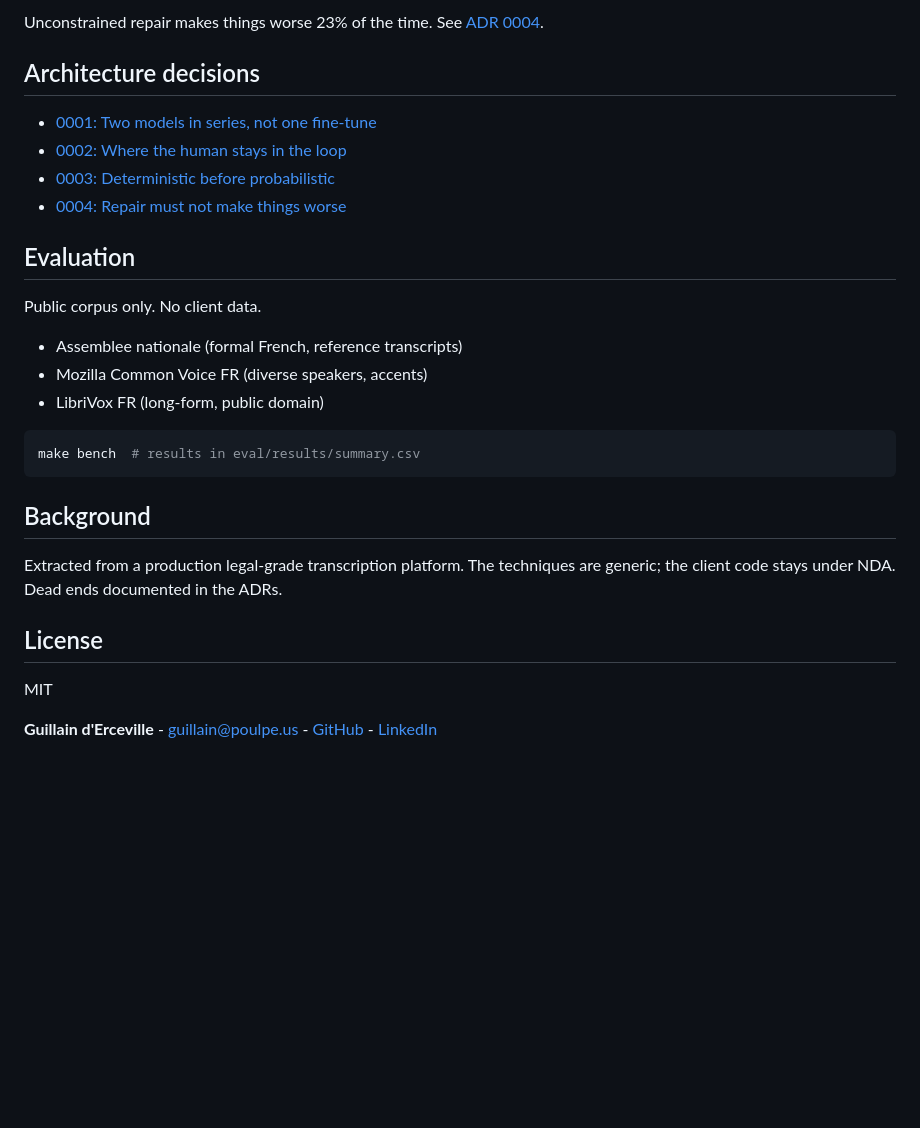
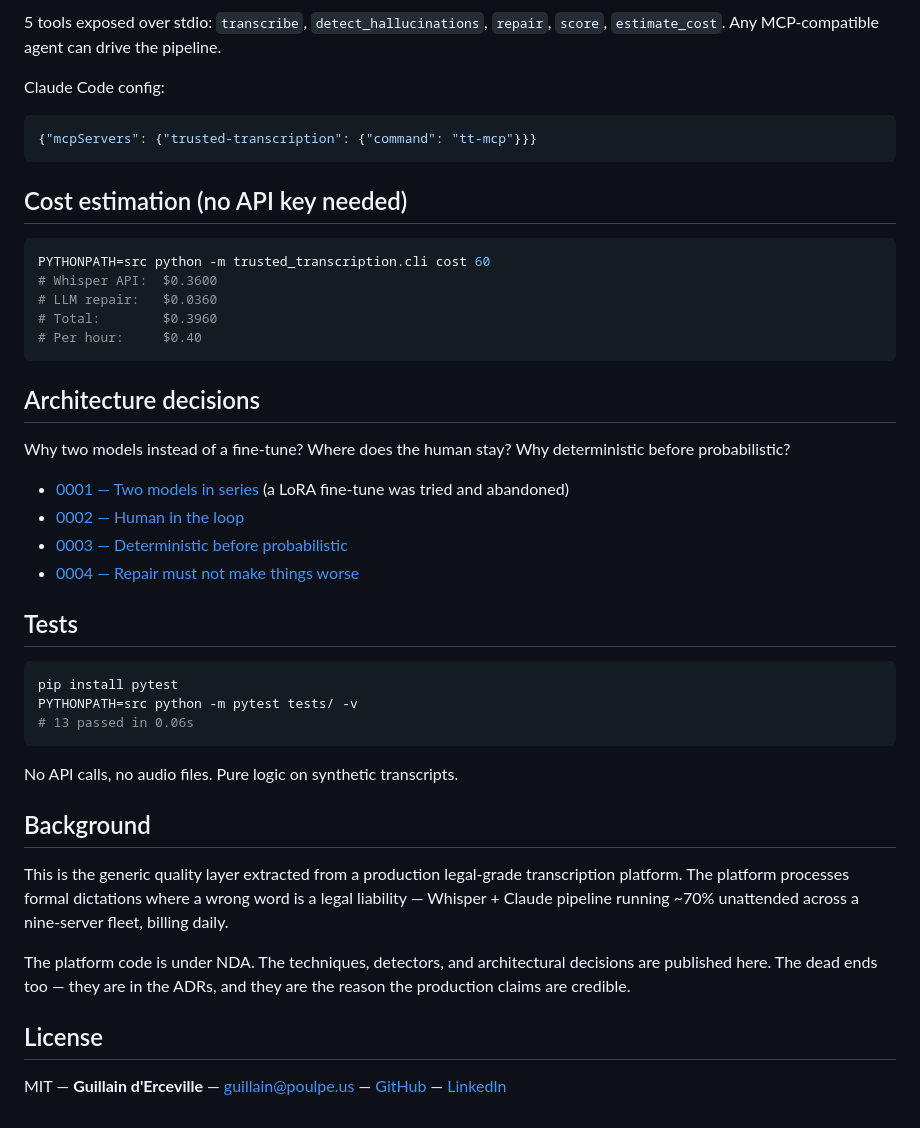
Before and after one commit to Guillain-RDCDE/Trusted-Transcription, a Markdown page: README.md, the part around one of its changes. GitHub-like rendering; blank space fills up the shorter version.

````diff
--- a/README.md
+++ b/README.md
@@ -66,31 +74,46 @@ Not "ask an LLM to fix it." A constrained loop:
 
-Unconstrained repair makes things worse 23% of the time. See [ADR 0004](docs/adr/0004-anti-aggravation-guard.md).
+5 tools exposed over stdio: `transcribe`, `detect_hallucinations`, `repair`, `score`, `estimate_cost`. Any MCP-compatible agent can drive the pipeline.
+
+Claude Code config:
+```json
+{"mcpServers": {"trusted-transcription": {"command": "tt-mcp"}}}
+```
+
+## Cost estimation (no API key needed)
+
+```bash
+PYTHONPATH=src python -m trusted_transcription.cli cost 60
+# Whisper API:  $0.3600
+# LLM repair:   $0.0360
+# Total:        $0.3960
+# Per hour:     $0.40
+```
 
 ## Architecture decisions
 
-- [0001: Two models in series, not one fine-tune](docs/adr/0001-two-models-in-series.md)
-- [0002: Where the human stays in the loop](docs/adr/0002-human-in-the-loop.md)
-- [0003: Deterministic before probabilistic](docs/adr/0003-deterministic-before-probabilistic.md)
-- [0004: Repair must not make things worse](docs/adr/0004-anti-aggravation-guard.md)
+Why two models instead of a fine-tune? Where does the human stay? Why deterministic before probabilistic?
 
-## Evaluation
+- [0001 — Two models in series](docs/adr/0001-two-models-in-series.md) (a LoRA fine-tune was tried and abandoned)
+- [0002 — Human in the loop](docs/adr/0002-human-in-the-loop.md)
+- [0003 — Deterministic before probabilistic](docs/adr/0003-deterministic-before-probabilistic.md)
+- [0004 — Repair must not make things worse](docs/adr/0004-anti-aggravation-guard.md)
 
-Public corpus only. No client data.
-
-- Assemblee nationale (formal French, reference transcripts)
-- Mozilla Common Voice FR (diverse speakers, accents)
-- LibriVox FR (long-form, public domain)
+## Tests
 
 ```bash
-make bench  # results in eval/results/summary.csv
+pip install pytest
+PYTHONPATH=src python -m pytest tests/ -v
+# 13 passed in 0.06s
 ```
+
+No API calls, no audio files. Pure logic on synthetic transcripts.
 
 ## Background
 
-Extracted from a production legal-grade transcription platform. The techniques are generic; the client code stays under NDA. Dead ends documented in the ADRs.
+This is the generic quality layer extracted from a production legal-grade transcription platform. The platform processes formal dictations where a wrong word is a legal liability — Whisper + Claude pipeline running ~70% unattended across a nine-server fleet, billing daily.
+
+The platform code is under NDA. The techniques, detectors, and architectural decisions are published here. The dead ends too — they are in the ADRs, and they are the reason the production claims are credible.
 
 ## License
 
-MIT
-
-**Guillain d'Erceville** - [guillain@poulpe.us](mailto:guillain@poulpe.us) - [GitHub](https://github.com/Guillain-RDCDE) - [LinkedIn](https://www.linkedin.com/in/guillain-d-erceville)
+MIT — **Guillain d'Erceville** — [guillain@poulpe.us](mailto:guillain@poulpe.us) — [GitHub](https://github.com/Guillain-RDCDE) — [LinkedIn](https://www.linkedin.com/in/guillain-d-erceville)
````
Also changed, not shown: other parts of README.md (+54 -46 lines).
